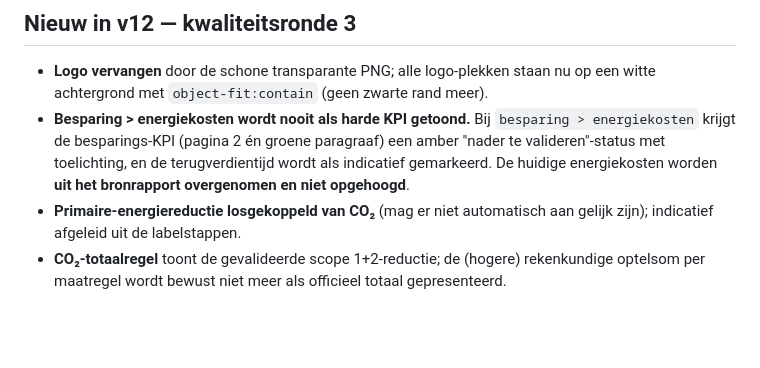
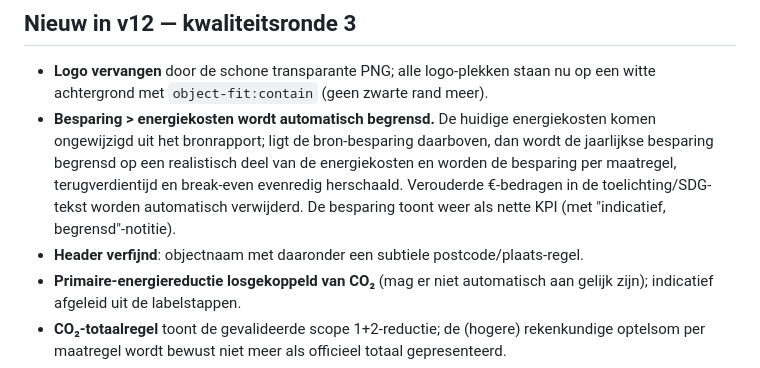
Before and after one commit to MBAdviesgroep/Totaletool, a Markdown page: README.md, the part around the change. Drawn GitHub-style; blank space fills up the shorter version.

```diff
--- a/README.md
+++ b/README.md
@@ -2,7 +2,8 @@
 
 ## Nieuw in v12 — kwaliteitsronde 3
 - **Logo vervangen** door de schone transparante PNG; alle logo-plekken staan nu op een witte achtergrond met `object-fit:contain` (geen zwarte rand meer).
-- **Besparing > energiekosten wordt nooit als harde KPI getoond.** Bij `besparing > energiekosten` krijgt de besparings-KPI (pagina 2 én groene paragraaf) een amber "nader te valideren"-status met toelichting, en de terugverdientijd wordt als indicatief gemarkeerd. De huidige energiekosten worden **uit het bronrapport overgenomen en niet opgehoogd**.
+- **Besparing > energiekosten wordt automatisch begrensd.** De huidige energiekosten komen ongewijzigd uit het bronrapport; ligt de bron-besparing daarboven, dan wordt de jaarlijkse besparing begrensd op een realistisch deel van de energiekosten en worden de besparing per maatregel, terugverdientijd en break-even evenredig herschaald. Verouderde €-bedragen in de toelichting/SDG-tekst worden automatisch verwijderd. De besparing toont weer als nette KPI (met "indicatief, begrensd"-notitie).
+- **Header verfijnd**: objectnaam met daaronder een subtiele postcode/plaats-regel.
 - **Primaire-energiereductie losgekoppeld van CO₂** (mag er niet automatisch aan gelijk zijn); indicatief afgeleid uit de labelstappen.
 - **CO₂-totaalregel** toont de gevalideerde scope 1+2-reductie; de (hogere) rekenkundige optelsom per maatregel wordt bewust niet meer als officieel totaal gepresenteerd.
 - **Compacter: 10 sterke pagina's i.p.v. 12.** De dubbele financiële pagina en de losse leeswijzer zijn verwijderd; de leeswijzer-kern staat nu compact op de ESG-pagina. Paginanummers zijn dynamisch (`NN · TOT`).
```
